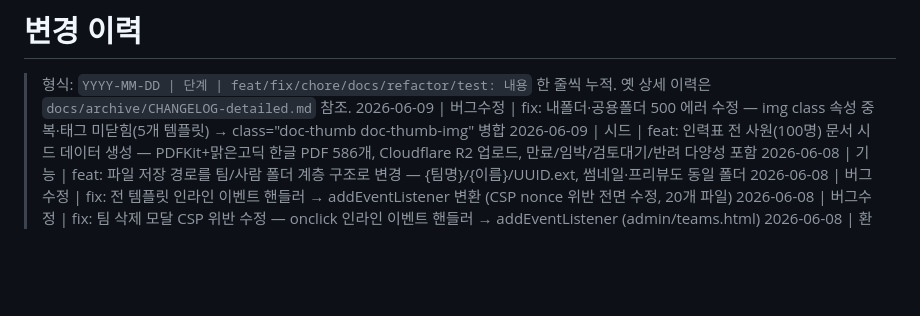
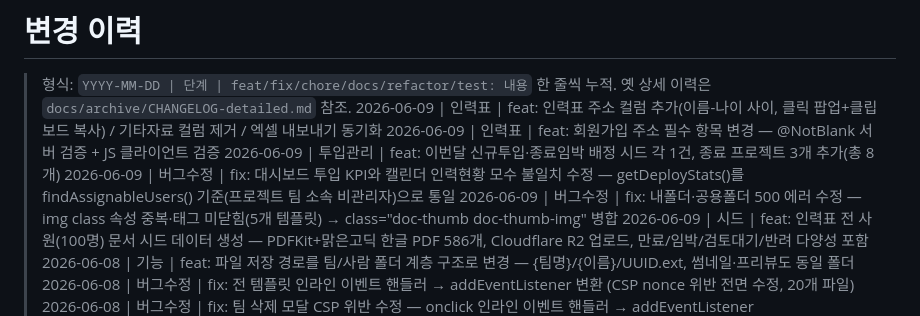
Before and after one commit to tlsrltjq/claude-test, a Markdown page: CHANGELOG.md, the part around the change. GitHub-like rendering; blank space fills up the shorter version.

Commit message:
chore: 세션 종료 — HARNESS·CHANGELOG·tasks 최신화
Co-Authored-By: Claude Sonnet 4.6 <noreply@anthropic.com>

```diff
--- a/CHANGELOG.md
+++ b/CHANGELOG.md
@@ -2,6 +2,10 @@
 
 > 형식: `YYYY-MM-DD | 단계 | feat/fix/chore/docs/refactor/test: 내용`
 > 한 줄씩 누적. 옛 상세 이력은 `docs/archive/CHANGELOG-detailed.md` 참조.
+2026-06-09 | 인력표 | feat: 인력표 주소 컬럼 추가(이름-나이 사이, 클릭 팝업+클립보드 복사) / 기타자료 컬럼 제거 / 엑셀 내보내기 동기화
+2026-06-09 | 인력표 | feat: 회원가입 주소 필수 항목 변경 — @NotBlank 서버 검증 + JS 클라이언트 검증
+2026-06-09 | 투입관리 | feat: 이번달 신규투입·종료임박 배정 시드 각 1건, 종료 프로젝트 3개 추가(총 8개)
+2026-06-09 | 버그수정 | fix: 대시보드 투입 KPI와 캘린더 인력현황 모수 불일치 수정 — getDeployStats()를 findAssignableUsers() 기준(프로젝트 팀 소속 비관리자)으로 통일
 2026-06-09 | 버그수정 | fix: 내폴더·공용폴더 500 에러 수정 — img class 속성 중복·태그 미닫힘(5개 템플릿) → class="doc-thumb doc-thumb-img" 병합
 2026-06-09 | 시드 | feat: 인력표 전 사원(100명) 문서 시드 데이터 생성 — PDFKit+맑은고딕 한글 PDF 586개, Cloudflare R2 업로드, 만료/임박/검토대기/반려 다양성 포함
 2026-06-08 | 기능 | feat: 파일 저장 경로를 팀/사람 폴더 계층 구조로 변경 — {팀명}/{이름}/UUID.ext, 썸네일·프리뷰도 동일 폴더
```
Also changed, not shown: HARNESS.md (+1 -1 lines), tasks/current.md (+2 -0 lines).
